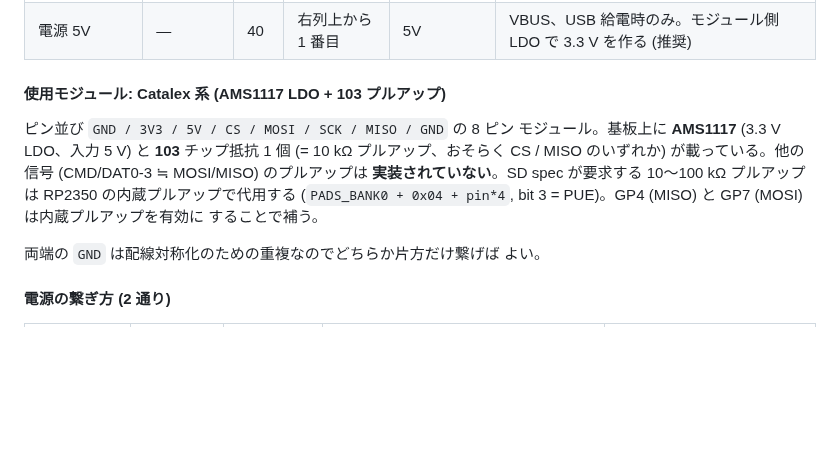
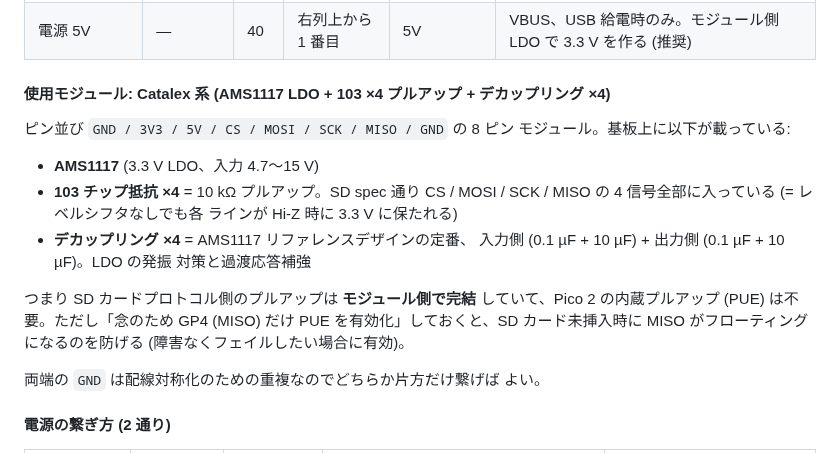
Before and after one commit to ikeji/mtos, a Markdown page: docs/pico2_hardware.md, the part around the change. GitHub-like rendering; blank space fills up the shorter version.

Commit message:
docs(pico2_hardware): correct SD module BOM — 4 pull-ups + 4 decap caps
Re-counted on the actual board: 4×103 (10 kΩ) chip resistors covering
CS/MOSI/SCK/MISO per SD spec, and 4 decoupling caps (0.1 µF + 10 µF
on each side of the AMS1117). External pull-ups are already in place
so the RP2350 internal PUE is no longer required; only GP4/MISO PUE
remains worth enabling as a belt-and-suspenders measure for the
card-absent case.

Co-Authored-By: Claude Opus 4.7 (1M context) <noreply@anthropic.com>

```diff
--- a/docs/pico2_hardware.md
+++ b/docs/pico2_hardware.md
@@ -87,16 +87,23 @@ UART は **クロス接続** (TX → RX) になることに注意。Debug Probe
 | MOSI (MCU → SD) | GP7 | 10 | 左列上から 10 番目 | MOSI | SPI0 TX (FUNCSEL=1) |
 | 電源 5V | — | 40 | 右列上から 1 番目 | 5V | VBUS、USB 給電時のみ。モジュール側 LDO で 3.3 V を作る (推奨) |
 
-#### 使用モジュール: Catalex 系 (AMS1117 LDO + 103 プルアップ)
+#### 使用モジュール: Catalex 系 (AMS1117 LDO + 103 ×4 プルアップ + デカップリング ×4)
 
 ピン並び `GND / 3V3 / 5V / CS / MOSI / SCK / MISO / GND` の 8 ピン
-モジュール。基板上に **AMS1117** (3.3 V LDO、入力 5 V) と **103**
-チップ抵抗 1 個 (= 10 kΩ プルアップ、おそらく CS / MISO のいずれか)
-が載っている。他の信号 (CMD/DAT0-3 ≒ MOSI/MISO) のプルアップは
-**実装されていない**。SD spec が要求する 10〜100 kΩ プルアップは
-RP2350 の内蔵プルアップで代用する (`PADS_BANK0 + 0x04 + pin*4`,
-bit 3 = PUE)。GP4 (MISO) と GP7 (MOSI) は内蔵プルアップを有効に
-することで補う。
+モジュール。基板上に以下が載っている:
+
+- **AMS1117** (3.3 V LDO、入力 4.7〜15 V)
+- **103 チップ抵抗 ×4** = 10 kΩ プルアップ。SD spec 通り CS / MOSI /
+  SCK / MISO の 4 信号全部に入っている (= レベルシフタなしでも各
+  ラインが Hi-Z 時に 3.3 V に保たれる)
+- **デカップリング ×4** = AMS1117 リファレンスデザインの定番、
+  入力側 (0.1 µF + 10 µF) + 出力側 (0.1 µF + 10 µF)。LDO の発振
+  対策と過渡応答補強
+
+つまり SD カードプロトコル側のプルアップは **モジュール側で完結**
+していて、Pico 2 の内蔵プルアップ (PUE) は不要。ただし「念のため
+GP4 (MISO) だけ PUE を有効化」しておくと、SD カード未挿入時に MISO
+がフローティングになるのを防げる (障害なくフェイルしたい場合に有効)。
 
 両端の `GND` は配線対称化のための重複なのでどちらか片方だけ繋げば
 よい。
```
